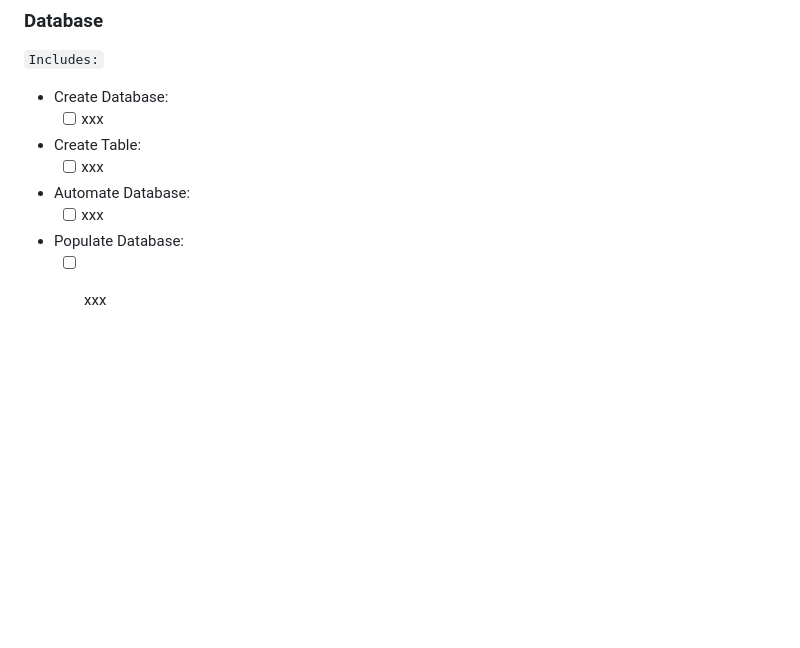
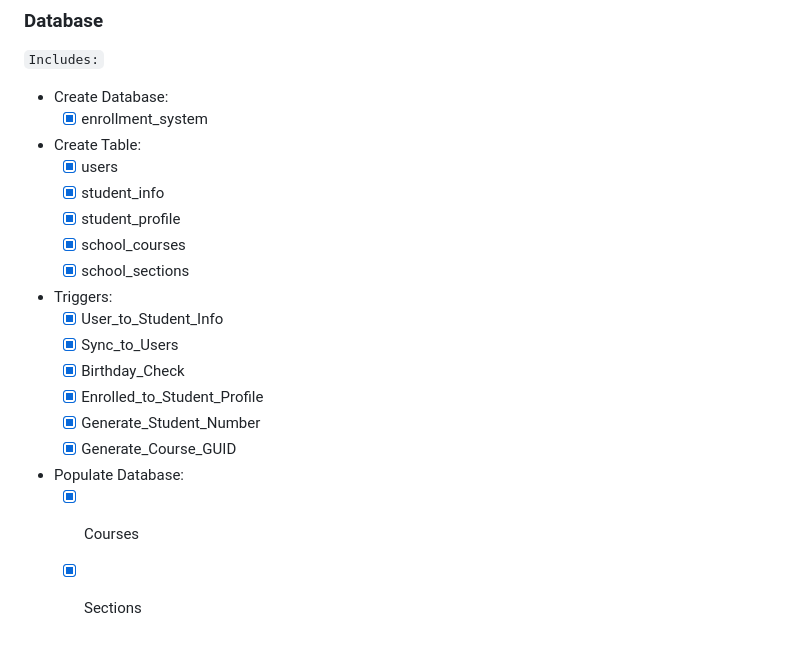
Before and after one commit to Khonsensya/Enrollment-System-BS501-, a Markdown page: README.md, the part around the change. GitHub-like rendering; blank space fills up the shorter version.

```diff
--- a/README.md
+++ b/README.md
@@ -296,10 +296,20 @@ Conggas:
 ### Database
 `Includes:`
 - Create Database:
-  - [ ] xxx
+  - [x] enrollment_system
 - Create Table:
-  - [ ] xxx
-- Automate Database:
-  - [ ] xxx
+  - [x] users
+  - [x] student_info
+  - [x] student_profile
+  - [x] school_courses
+  - [x] school_sections
+- Triggers:
+  - [x] User_to_Student_Info
+  - [x] Sync_to_Users
+  - [x] Birthday_Check
+  - [x] Enrolled_to_Student_Profile
+  - [x] Generate_Student_Number
+  - [x] Generate_Course_GUID
 - Populate Database:
-  - [ ] xxx
+  - [x] Courses
+  - [x] Sections
```
